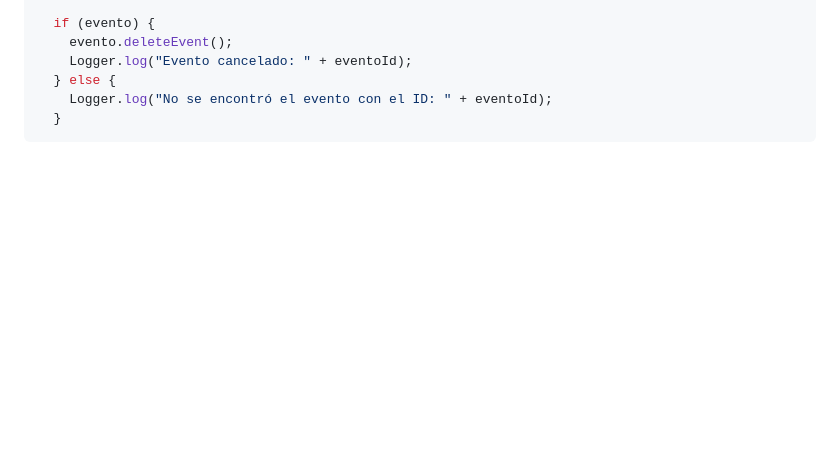
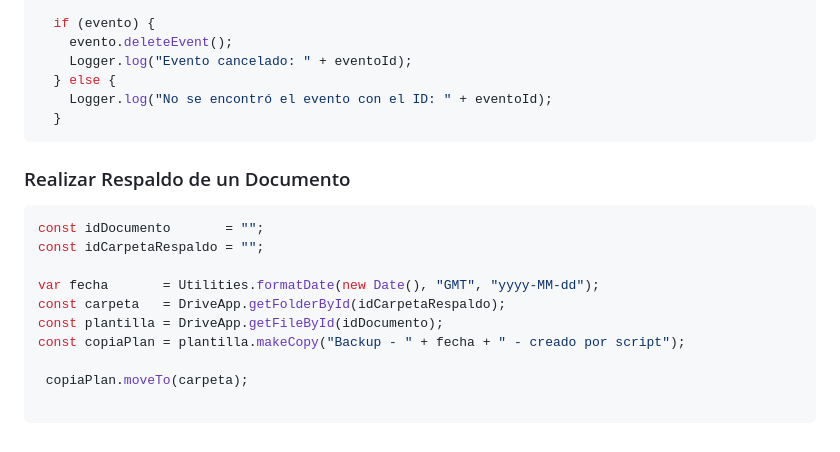
Before and after one commit to JuanDiazSoto/FB_GAS, a Markdown page: README.md, the part around the change. Rendered like a GitHub page; blank space fills up the shorter version.

````diff
--- a/README.md
+++ b/README.md
@@ -304,3 +304,17 @@ deberan crear un calendario en google calendar, ademas en la parte de configurac
     Logger.log("No se encontró el evento con el ID: " + eventoId);
   }
   ```
+### Realizar Respaldo de un Documento
+
+```javascript
+const idDocumento       = "";
+const idCarpetaRespaldo = "";
+
+var fecha       = Utilities.formatDate(new Date(), "GMT", "yyyy-MM-dd");
+const carpeta   = DriveApp.getFolderById(idCarpetaRespaldo);
+const plantilla = DriveApp.getFileById(idDocumento);
+const copiaPlan = plantilla.makeCopy("Backup - " + fecha + " - creado por script");
+
+ copiaPlan.moveTo(carpeta);
+
+```
````
